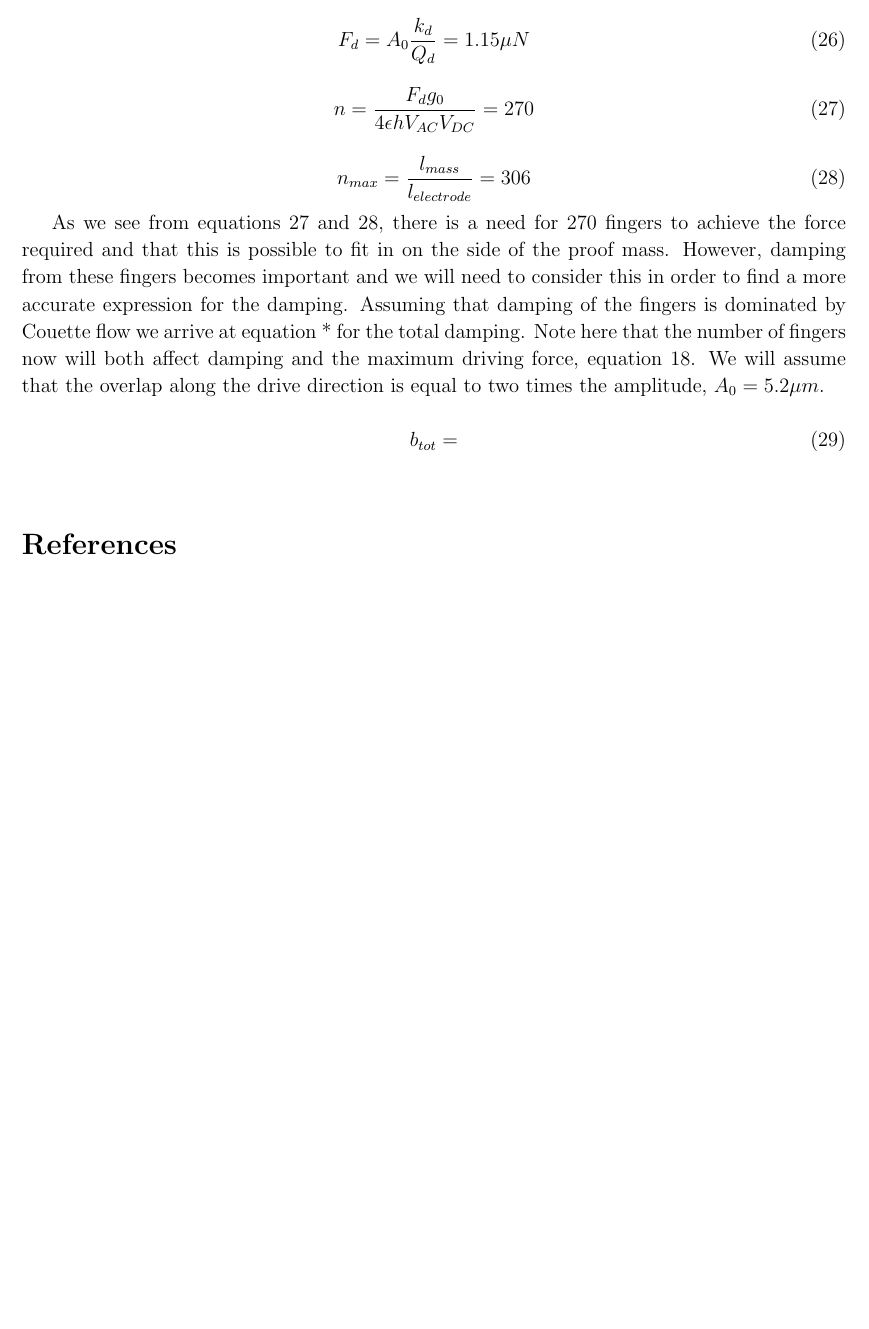
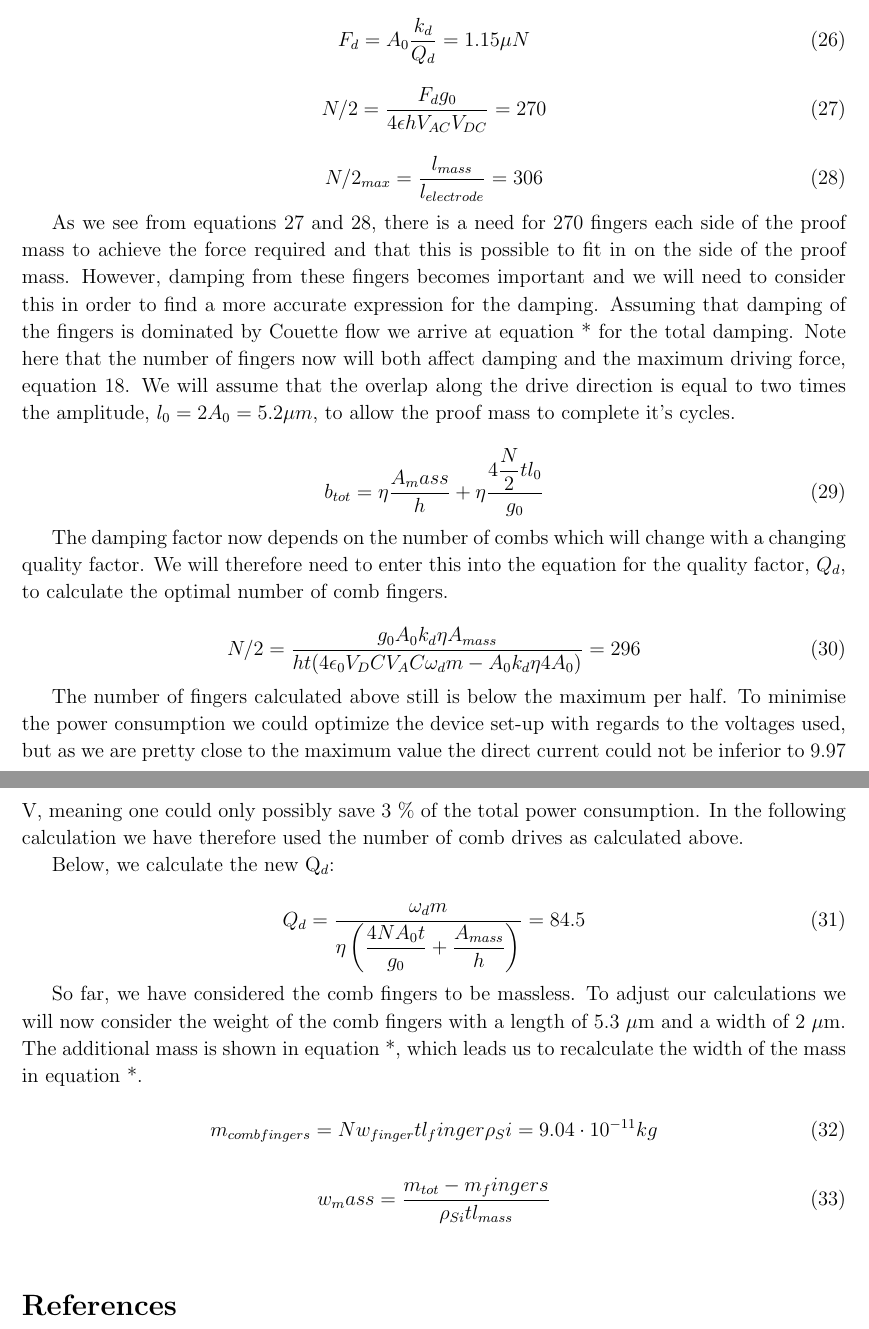
Before and after one commit to ATeigland/coursework2, a LaTeX document (Coursework2.tex): part of page 7 of 7 before the commit and two parts of pages 7 and 8 of 8 after it, the two joined at a grey line, cut so that both start at the same text, the shorter picture padded with empty space. Compiled offline with LaTeX, dvips and Ghostscript.

Commit message:
mOre edits

```diff
--- a/Coursework2.tex
+++ b/Coursework2.tex
@@ -223,20 +223,55 @@ F_d = A_0 \dfrac{k_d}{Q_d} = 1.15 \mu N
 \end{equation}
 
 \begin{equation}
-n = \dfrac{F_d g_0}{4 \epsilon h V_{AC} V_{DC} } = 270
+N/2 = \dfrac{F_d g_0}{4 \epsilon h V_{AC} V_{DC} } = 270
 \label{eq:fingers1st}
 \end{equation}
 
 \begin{equation}
-n_{max}= \dfrac{l_{mass}}{l_{electrode}} = 306
+N/2_{max}= \dfrac{l_{mass}}{l_{electrode}} = 306
 \label{eq:fingersmax}
 \end{equation}
 
-As we see from equations \ref{eq:fingers1st} and \ref{eq:fingersmax}, there is a need for 270 fingers to achieve the force required and that this is possible to fit in on the side of the proof mass. However, damping from these fingers becomes important and we will need to consider this in order to find a more accurate expression for the damping. Assuming that damping of the fingers is dominated by Couette flow we arrive at equation * for the total damping. Note here that the number of fingers now will both affect damping and the maximum driving force, equation \ref{eq:capforce}. We will assume that the overlap along the drive direction is equal to two times the amplitude, $A_0 = 5.2 \mu m$.
+As we see from equations \ref{eq:fingers1st} and \ref{eq:fingersmax}, there is a need for 270 fingers each side of the proof mass to achieve the force required and that this is possible to fit in on the side of the proof mass. However, damping from these fingers becomes important and we will need to consider this in order to find a more accurate expression for the damping. Assuming that damping of the fingers is dominated by Couette flow we arrive at equation * for the total damping. Note here that the number of fingers now will both affect damping and the maximum driving force, equation \ref{eq:capforce}. We will assume that the overlap along the drive direction is equal to two times the amplitude, $l_0 = 2A_0 = 5.2 \mu m$, to allow the proof mass to complete it's cycles.
 
 \begin{equation}
-b_{tot} =
+b_{tot} = \eta \dfrac{A_mass}{h} + \eta \dfrac{4 \dfrac{N}{2} t l_0}{g_0}
+\label{eq:dampingwithcomb}
 \end{equation}
+
+The damping factor now depends on the number of combs which will change with a changing quality factor. We will therefore need to enter this into the equation for the quality factor, $Q_d$, to calculate the optimal number of comb fingers.
+
+\begin{equation}
+N/2 = \dfrac{g_0 A_0 k_d \eta A_{mass}}{ht(4 \epsilon_0 V_DC V_AC \omega_d m - A_0 k_d \eta 4 A_0)} = 296
+\label{eq:comfingers2ndit}
+\end{equation}
+
+The number of fingers calculated above still is below the maximum per half. To minimise the power consumption we could optimize the device set-up with regards to the voltages used, but as we are pretty close to the maximum value the direct current could not be inferior to 9.97 V, meaning one could only possibly save 3 \% of the total power consumption. In the following calculation we have therefore used the number of comb drives as calculated above.
+
+Below, we calculate the new Q$_d$:
+
+\begin{equation}
+Q_d = \dfrac{\omega_d m}{\eta \left(\dfrac{4N A_0t}{g_0} + \dfrac{A_{mass}}{h}\right)}= 84.5
+\label{eq:qualityfactorit}
+\end{equation}
+
+So far, we have considered the comb fingers to be massless. To adjust our calculations we will now consider the weight of the comb fingers with a length of 5.3 $\mu$m and a width of 2 $\mu$m. The additional mass is shown in equation *, which leads us to recalculate the width of the mass in equation *.
+
+\begin{equation}
+m_{comb fingers} = N w_{finger} t l_finger \rho_Si = 9.04 \cdot 10^{-11} kg
+\label{eq:masscombfingers}
+\end{equation}
+
+\begin{equation}
+w_mass = \dfrac{m_{tot} - m_fingers}{\rho_{Si} t l_{mass}}
+\label{eq:widthfinal}
+\end{equation}
+
+
+
+
+
+
 \end{spacing}
 \printbibliography
 \end{document}
```
Also changed, not shown: Coursework2.tex (8 more changed lines).
